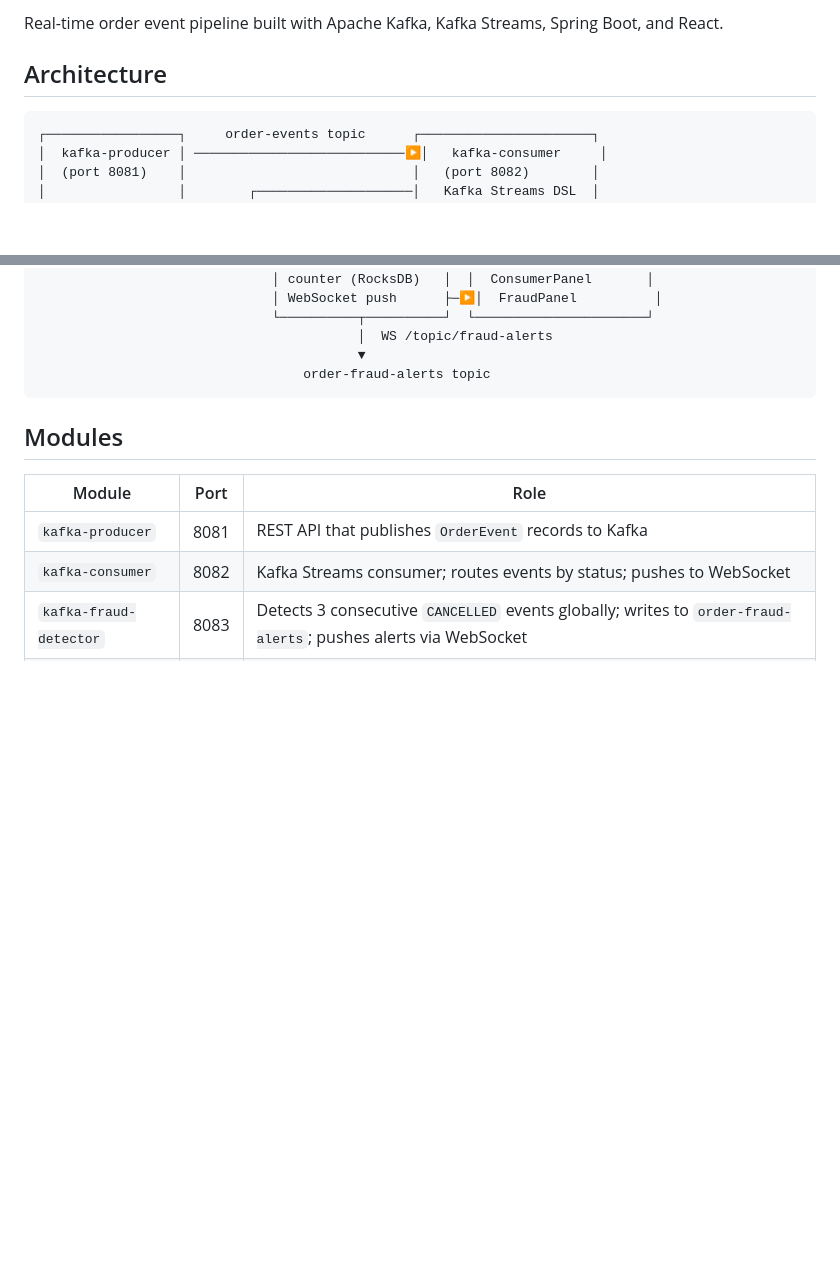
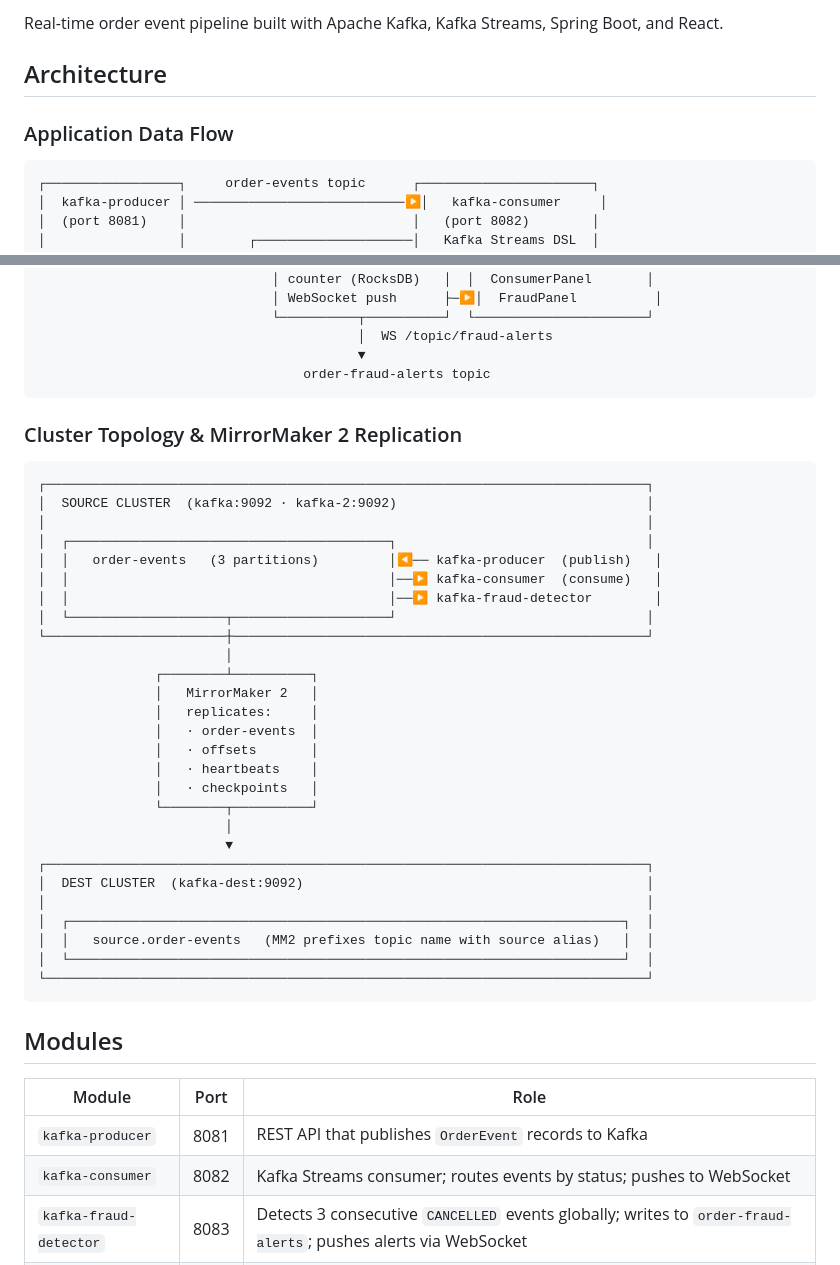
Before and after one commit to subbaraogoparaju/kafkaE2E, a Markdown page: README.md, 2 parts joined by grey strips. GitHub-like rendering; blank space fills up the shorter version.

Commit message:
Add cluster topology and MM2 replication diagram to README
Co-Authored-By: Claude Sonnet 4.6 <noreply@anthropic.com>

````diff
--- a/README.md
+++ b/README.md
@@ -3,6 +3,8 @@
 Real-time order event pipeline built with Apache Kafka, Kafka Streams, Spring Boot, and React.
 
 ## Architecture
+
+### Application Data Flow
 
 ```
 ┌─────────────────┐     order-events topic      ┌──────────────────────┐
@@ -26,6 +28,38 @@ Real-time order event pipeline built with Apache Kafka, Kafka Streams, Spring Bo
                                          │  WS /topic/fraud-alerts
                                          ▼
                                   order-fraud-alerts topic
+```
+
+### Cluster Topology & MirrorMaker 2 Replication
+
+```
+┌─────────────────────────────────────────────────────────────────────────────┐
+│  SOURCE CLUSTER  (kafka:9092 · kafka-2:9092)                                │
+│                                                                             │
+│  ┌─────────────────────────────────────────┐                                │
+│  │   order-events   (3 partitions)         │◀── kafka-producer  (publish)   │
+│  │                                         │──▶ kafka-consumer  (consume)   │
+│  │                                         │──▶ kafka-fraud-detector        │
+│  └────────────────────┬────────────────────┘                                │
+└───────────────────────┼─────────────────────────────────────────────────────┘
+                        │
+               ┌────────┴──────────┐
+               │   MirrorMaker 2   │
+               │   replicates:     │
+               │   · order-events  │
+               │   · offsets       │
+               │   · heartbeats    │
+               │   · checkpoints   │
+               └────────┬──────────┘
+                        │
+                        ▼
+┌─────────────────────────────────────────────────────────────────────────────┐
+│  DEST CLUSTER  (kafka-dest:9092)                                            │
+│                                                                             │
+│  ┌───────────────────────────────────────────────────────────────────────┐  │
+│  │   source.order-events   (MM2 prefixes topic name with source alias)   │  │
+│  └───────────────────────────────────────────────────────────────────────┘  │
+└─────────────────────────────────────────────────────────────────────────────┘
 ```
 
 ## Modules
````
